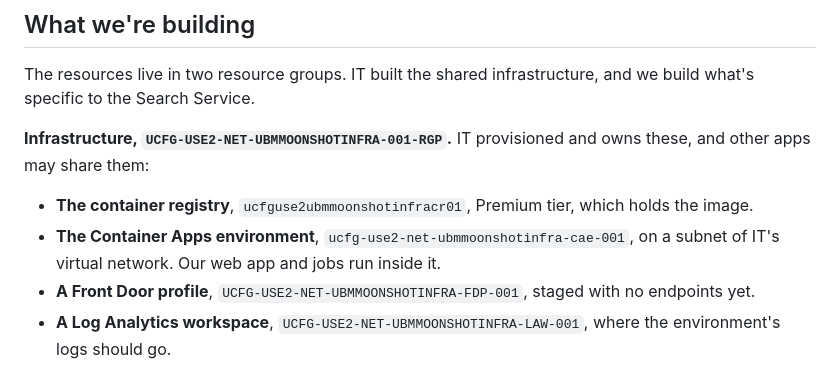
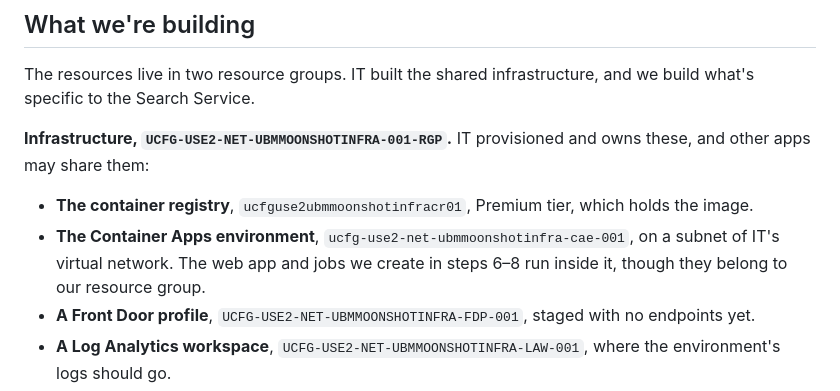
Before and after one commit to UCF/Search-Service-Django, a Markdown page: docs/azure-deployment.md, the part around the change. GitHub-like rendering.

Commit message:
Updated to reflect the container apps jobs needs to be created

```diff
--- a/docs/azure-deployment.md
+++ b/docs/azure-deployment.md
@@ -28,7 +28,7 @@ The resources live in two resource groups. IT built the shared infrastructure, a
 **Infrastructure, `UCFG-USE2-NET-UBMMOONSHOTINFRA-001-RGP`.** IT provisioned and owns these, and other apps may share them:
 
 - **The container registry**, `ucfguse2ubmmoonshotinfracr01`, Premium tier, which holds the image.
-- **The Container Apps environment**, `ucfg-use2-net-ubmmoonshotinfra-cae-001`, on a subnet of IT's virtual network. Our web app and jobs run inside it.
+- **The Container Apps environment**, `ucfg-use2-net-ubmmoonshotinfra-cae-001`, on a subnet of IT's virtual network. The web app and jobs we create in steps 6–8 run inside it, though they belong to our resource group.
 - **A Front Door profile**, `UCFG-USE2-NET-UBMMOONSHOTINFRA-FDP-001`, staged with no endpoints yet.
 - **A Log Analytics workspace**, `UCFG-USE2-NET-UBMMOONSHOTINFRA-LAW-001`, where the environment's logs should go.
 - **An App Service plan**, which we don't use. It's for other teams' apps.
```
